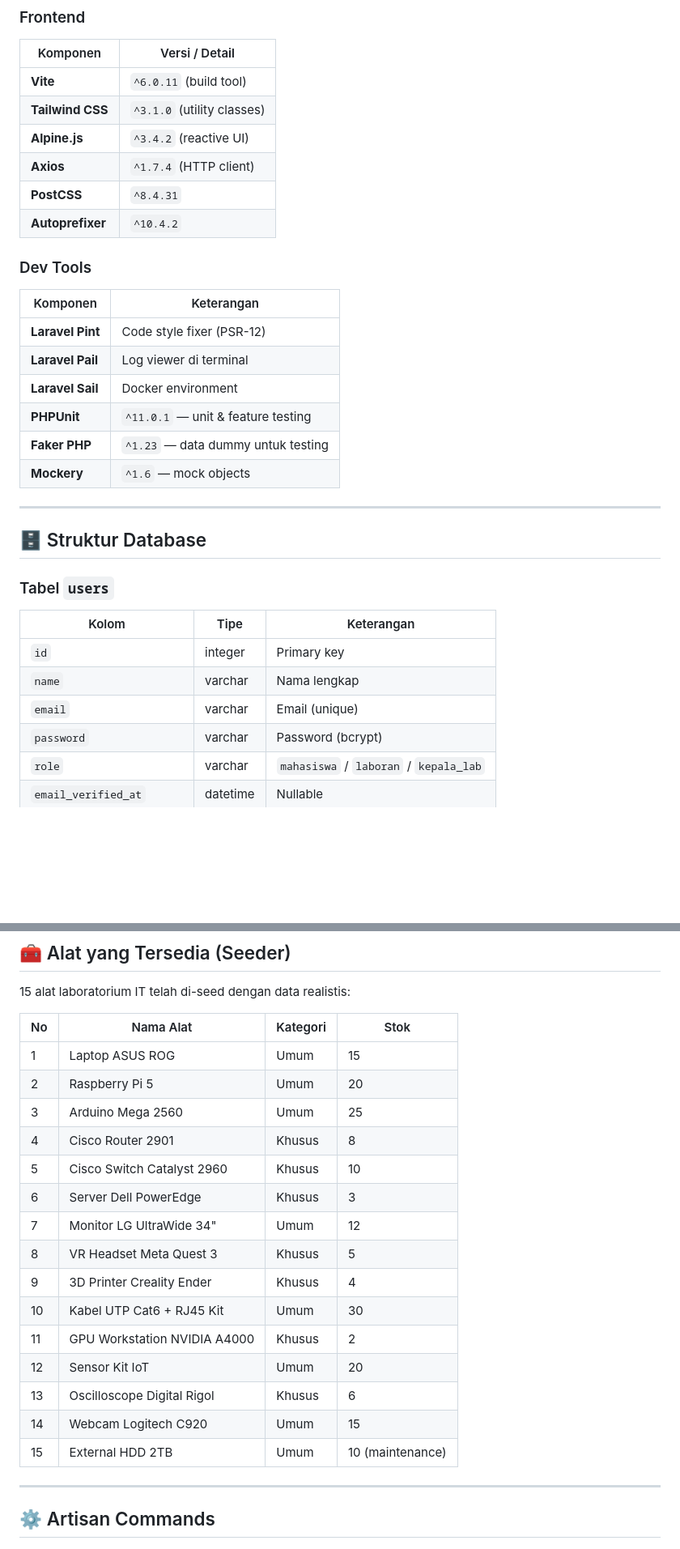
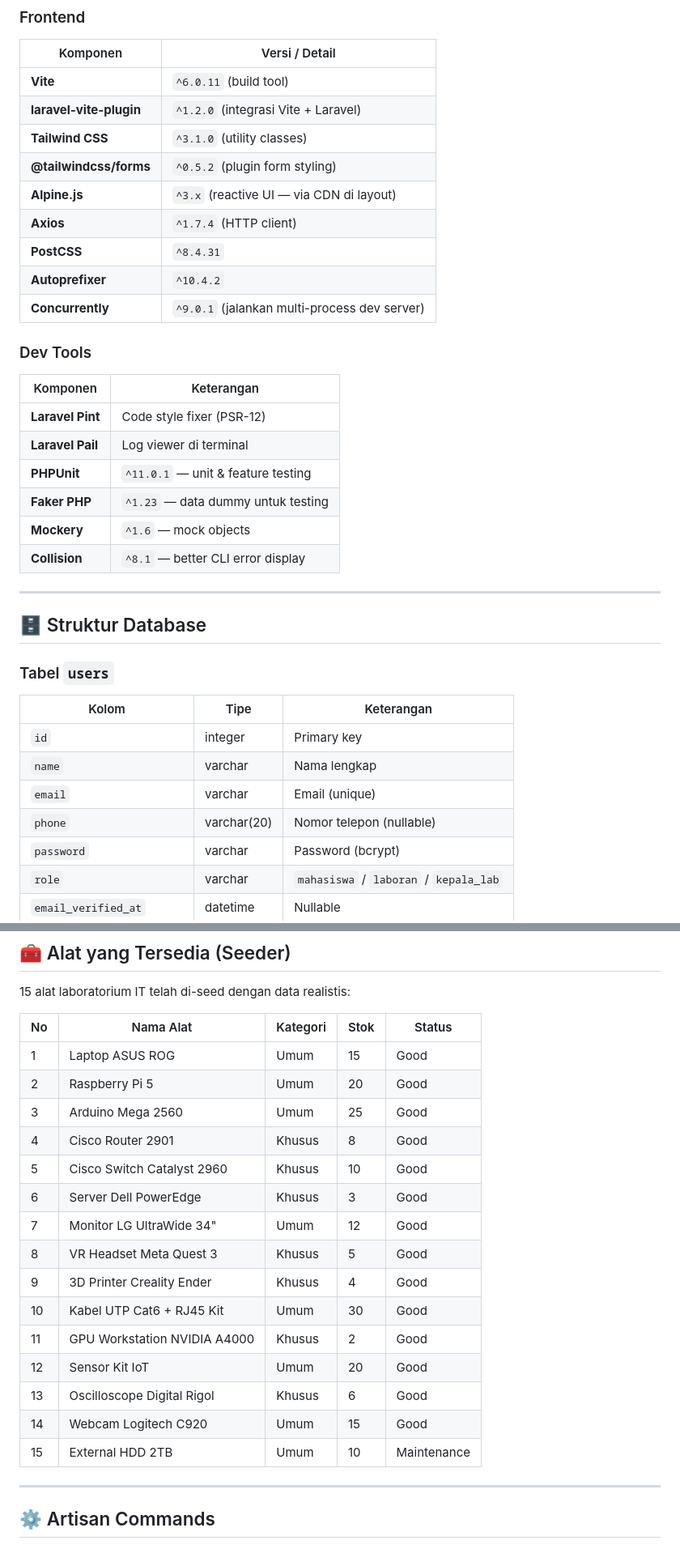
Before and after one commit to Rpl087/Project_framework, a Markdown page: README.md, 2 parts joined by grey strips. Shown at 81% size. Drawn GitHub-style; blank space fills up the shorter version.

```diff
--- a/README.md
+++ b/README.md
@@ -149,11 +150,14 @@ Mahasiswa → [pending] → Laboran Setujui → [approved_by_laboran]
 | Komponen | Versi / Detail |
 |---|---|
 | **Vite** | `^6.0.11` (build tool) |
+| **laravel-vite-plugin** | `^1.2.0` (integrasi Vite + Laravel) |
 | **Tailwind CSS** | `^3.1.0` (utility classes) |
-| **Alpine.js** | `^3.4.2` (reactive UI) |
+| **@tailwindcss/forms** | `^0.5.2` (plugin form styling) |
+| **Alpine.js** | `^3.x` (reactive UI — via CDN di layout) |
 | **Axios** | `^1.7.4` (HTTP client) |
 | **PostCSS** | `^8.4.31` |
 | **Autoprefixer** | `^10.4.2` |
+| **Concurrently** | `^9.0.1` (jalankan multi-process dev server) |
 
 ### Dev Tools
 
@@ -161,10 +165,10 @@ Mahasiswa → [pending] → Laboran Setujui → [approved_by_laboran]
 |---|---|
 | **Laravel Pint** | Code style fixer (PSR-12) |
 | **Laravel Pail** | Log viewer di terminal |
-| **Laravel Sail** | Docker environment |
 | **PHPUnit** | `^11.0.1` — unit & feature testing |
 | **Faker PHP** | `^1.23` — data dummy untuk testing |
 | **Mockery** | `^1.6` — mock objects |
+| **Collision** | `^8.1` — better CLI error display |
 
 ---
 
@@ -177,6 +181,7 @@ Mahasiswa → [pending] → Laboran Setujui → [approved_by_laboran]
 | `id` | integer | Primary key |
 | `name` | varchar | Nama lengkap |
 | `email` | varchar | Email (unique) |
+| `phone` | varchar(20) | Nomor telepon (nullable) |
 | `password` | varchar | Password (bcrypt) |
 | `role` | varchar | `mahasiswa` / `laboran` / `kepala_lab` |
 | `email_verified_at` | datetime | Nullable |
@@ -415,23 +433,23 @@ Setelah menjalankan `php artisan migrate --seed`, tersedia 3 akun berikut:
 
 15 alat laboratorium IT telah di-seed dengan data realistis:
 
-| No | Nama Alat | Kategori | Stok |
-|---|---|---|---|
-| 1 | Laptop ASUS ROG | Umum | 15 |
-| 2 | Raspberry Pi 5 | Umum | 20 |
-| 3 | Arduino Mega 2560 | Umum | 25 |
-| 4 | Cisco Router 2901 | Khusus | 8 |
-| 5 | Cisco Switch Catalyst 2960 | Khusus | 10 |
-| 6 | Server Dell PowerEdge | Khusus | 3 |
-| 7 | Monitor LG UltraWide 34" | Umum | 12 |
-| 8 | VR Headset Meta Quest 3 | Khusus | 5 |
-| 9 | 3D Printer Creality Ender | Khusus | 4 |
-| 10 | Kabel UTP Cat6 + RJ45 Kit | Umum | 30 |
-| 11 | GPU Workstation NVIDIA A4000 | Khusus | 2 |
-| 12 | Sensor Kit IoT | Umum | 20 |
-| 13 | Oscilloscope Digital Rigol | Khusus | 6 |
-| 14 | Webcam Logitech C920 | Umum | 15 |
-| 15 | External HDD 2TB | Umum | 10 (maintenance) |
+| No | Nama Alat | Kategori | Stok | Status |
+|---|---|---|---|---|
+| 1 | Laptop ASUS ROG | Umum | 15 | Good |
+| 2 | Raspberry Pi 5 | Umum | 20 | Good |
+| 3 | Arduino Mega 2560 | Umum | 25 | Good |
+| 4 | Cisco Router 2901 | Khusus | 8 | Good |
+| 5 | Cisco Switch Catalyst 2960 | Khusus | 10 | Good |
+| 6 | Server Dell PowerEdge | Khusus | 3 | Good |
+| 7 | Monitor LG UltraWide 34" | Umum | 12 | Good |
+| 8 | VR Headset Meta Quest 3 | Khusus | 5 | Good |
+| 9 | 3D Printer Creality Ender | Khusus | 4 | Good |
+| 10 | Kabel UTP Cat6 + RJ45 Kit | Umum | 30 | Good |
+| 11 | GPU Workstation NVIDIA A4000 | Khusus | 2 | Good |
+| 12 | Sensor Kit IoT | Umum | 20 | Good |
+| 13 | Oscilloscope Digital Rigol | Khusus | 6 | Good |
+| 14 | Webcam Logitech C920 | Umum | 15 | Good |
+| 15 | External HDD 2TB | Umum | 10 | Maintenance |
 
 ---
 
```
Also changed, not shown: other parts of README.md (+47 -21 lines).
